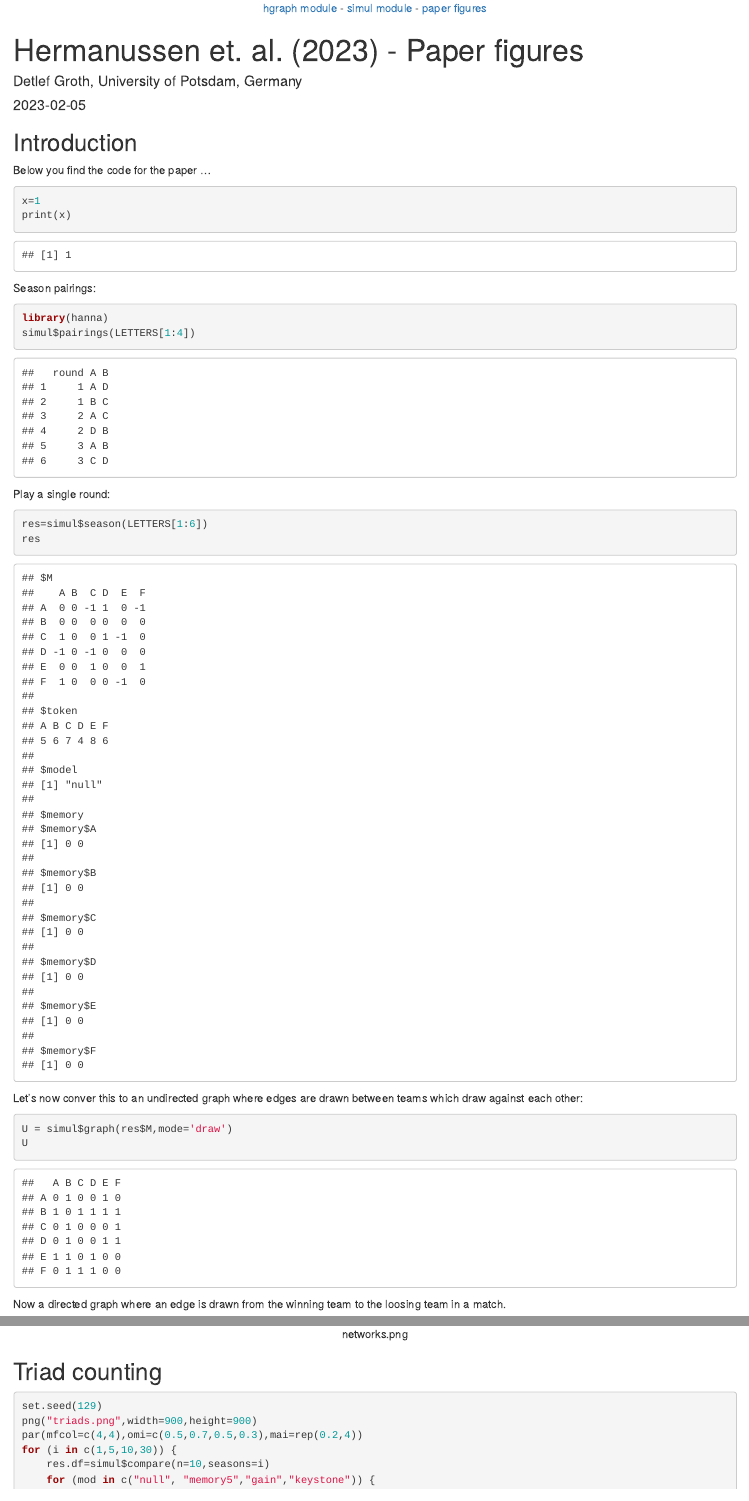
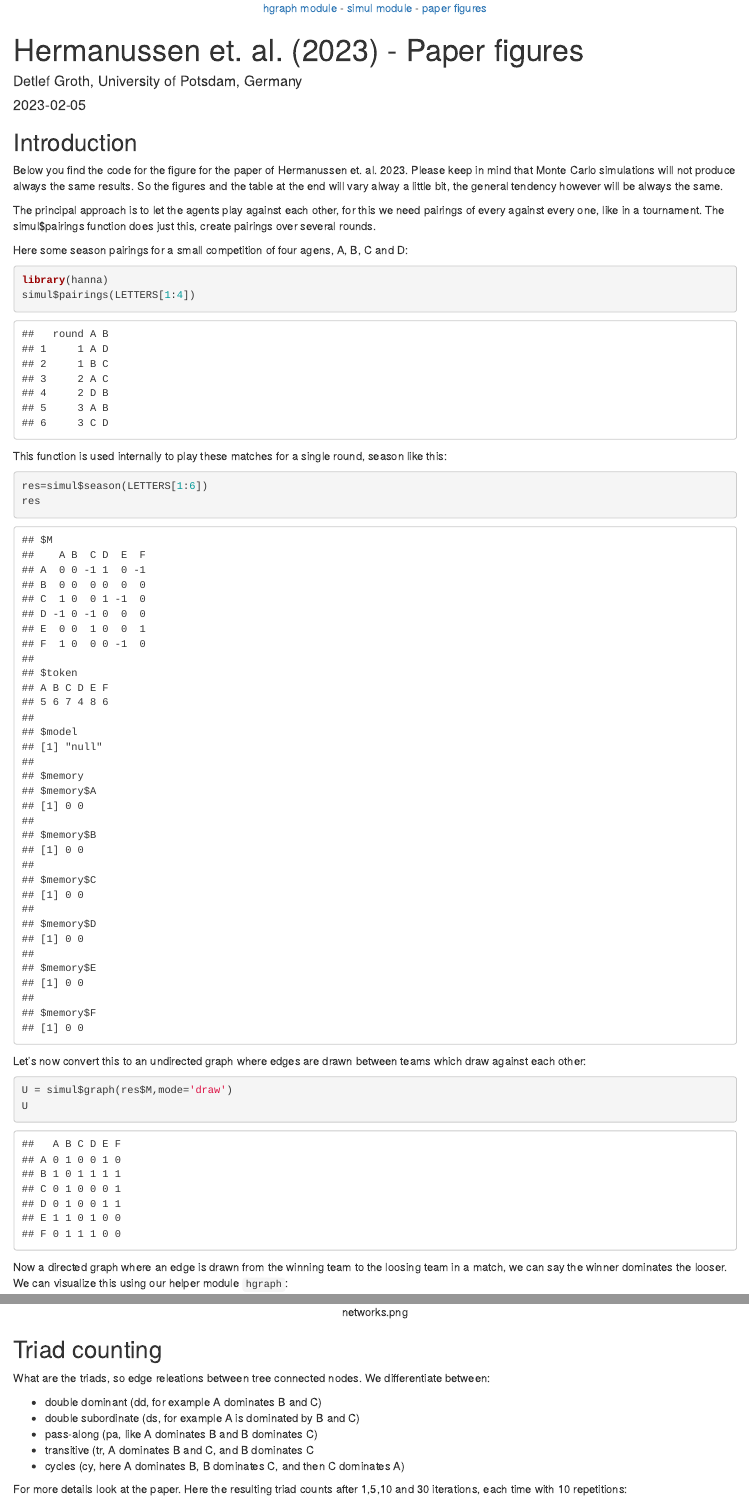
Before and after one commit to mittelmark/hanna, an R Markdown document (vignettes/figures.Rmd): the page in a window 1100 px wide, from its top, and a second part further down, joined at a grey line. Rendered offline with R 4.5, knitr and Pandoc, with nearby package versions; drawn as R Markdown's standard HTML page in place of the format the file asks for; code that draws random numbers runs with fixed seeds of ours; some code elsewhere in the file could not run offline.

Commit message:
vignettes ready

````diff
--- a/R/simul.R
+++ b/R/simul.R
@@ -141,8 +141,11 @@ simul$season <- function (x,token=rep(length(x),length(x)),model='null',min.valu
         } else if (model == "memory") {
             #tokA=memory.length+sum(memory[[A]])
             #tokB=memory.length+sum(memory[[B]])
-            tokA=5+token[[A]]-memory[[A]][length(memory[[A]])]
-            tokB=5+token[[B]]-memory[[B]][length(memory[[B]])]
+            #tokA=5+token[[A]]-memory[[A]][length(memory[[A]])]
+            #tokB=5+token[[B]]-memory[[B]][length(memory[[B]])]
+            tokA=5+sum(memory[[A]]) # length(token)
+            tokB=5+sum(memory[[B]])
+            #token[[B]]-memory[[B]][length(memory[[B]])]
             smp=c(rep(A,tokA),rep(B,tokB))
         } else {
             if (token[A]> 0 & token[B] > 0) {
@@ -177,8 +180,10 @@ simul$season <- function (x,token=rep(length(x),length(x)),model='null',min.valu
         x[B,A]=res[2]
         if (model == "memory") {
             #res[1],
-            valA=c(token[[A]],memory[[A]])[1:memory.length]
-            valB=c(token[[B]],memory[[B]])[1:memory.length]
+            #valA=c(token[[A]],memory[[A]])[1:memory.length]
+            #valB=c(token[[B]],memory[[B]])[1:memory.length]
+            valA=c(res[1],memory[[A]])[1:memory.length]
+            valB=c(res[2],memory[[B]])[1:memory.length]
             memory[[A]]=valA
             memory[[B]]=valB
         }
@@ -359,7 +364,6 @@ simul$compare <- function (n=5,agents=12,seasons=3) {
             wl[wl==Inf]=2*max(wl[wl!=Inf])
             wl=mean(wl[upper.tri(wl)])
             wlengths=c(wlengths,wl)
-            recover()
             res.df=rbind(res.df,t(as.data.frame(unlist(hgraph$triads(simul$graph(res$M,mode="win"))))))
         }
     }
--- a/vignettes/figures.Rmd
+++ b/vignettes/figures.Rmd
@@ -14,28 +14,28 @@ include-before: |
 
 ## Introduction
 
-Below you find the code for the paper ...
+Below you find the code for the figure for the paper of Hermanussen et. al.
+2023. Please keep in mind that Monte Carlo simulations will not produce always the same results. So the figures and the table at the end will vary alway a little bit, the general tendency however will be always the same.
 
-```{r}
-x=1
-print(x)
-```
+The principal approach is to let the agents play against each other, for this
+we need pairings of every against every one, like in a tournament. The simul$pairings function does just this, create pairings over several rounds.
 
-Season pairings:
+Here some season pairings for a small competition of four agens, A, B, C and D:
 
 ```{r}
 library(hanna)
 simul$pairings(LETTERS[1:4])
 ```
 
-Play a single round:
+This function is used internally to play these matches for a single round,
+season like this:
 
 ```{r}
 res=simul$season(LETTERS[1:6])
 res
 ```
 
-Let's now conver this to an undirected graph where edges are drawn between
+Let's now convert this to an undirected graph where edges are drawn between
 teams which draw against each other:
 
 ```{r}
@@ -43,7 +43,8 @@ U = simul$graph(res$M,mode='draw')
 U
 ```
 
-Now a directed graph where an edge is drawn from the winning team to the loosing team in a match.
+Now a directed graph where an edge is drawn from the winning team to the
+loosing team in a match, we can say the winner dominates the looser. We can visualize this using our helper module `hgraph`:
 
 ```{r fig.width=8,fig.height=4,out.width=1000}
 D = simul$graph(res$M,mode='win')
@@ -109,6 +115,19 @@ dev.off()
 
 ## Triad counting
 
+What are the triads, so edge releations between tree connected nodes. We
+differentiate between:
+
+* double dominant (dd, for example A dominates B and C)
+* double subordinate (ds, for example A is dominated by B and C)
+* pass-along (pa, like A dominates B and B dominates C)
+* transitive (tr, A dominates B and C, and B dominates C
+* cycles (cy, here A dominates B, B dominates C, and then C dominates A)
+
+For more details look at the paper. Here the resulting triad counts after
+1,5,10 and 30 iterations, each time with 10 repetitions:
+
+
 ```{r fig.width=14,fig.height=14,out.width=800,eval=TRUE}
 set.seed(129)
 png("triads.png",width=900,height=900)
````
Also changed, not shown: vignettes/simul-tutorial.Rmd (+7 -0 lines), vignettes/figures.Rmd (23 more changed lines), 1 other file.
